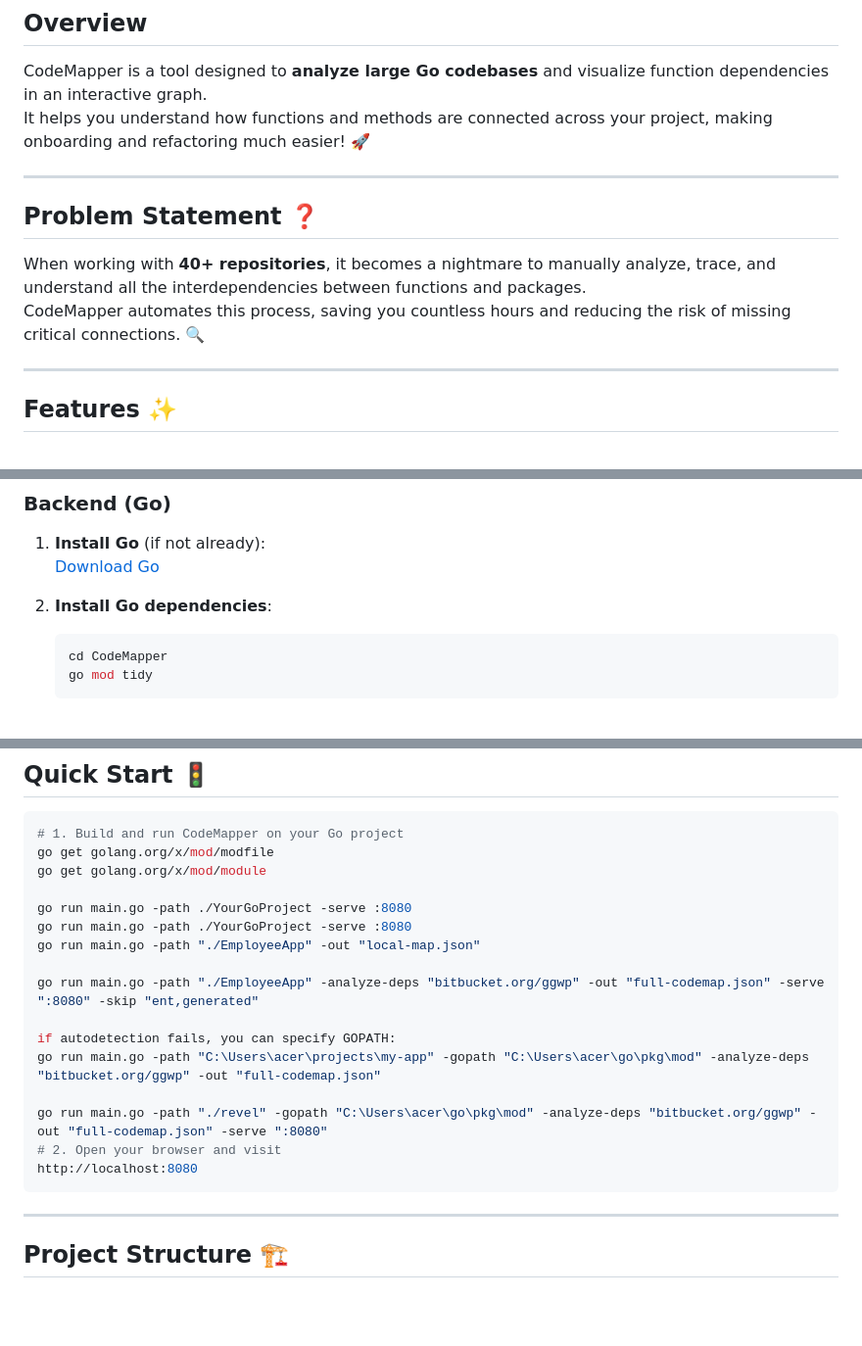
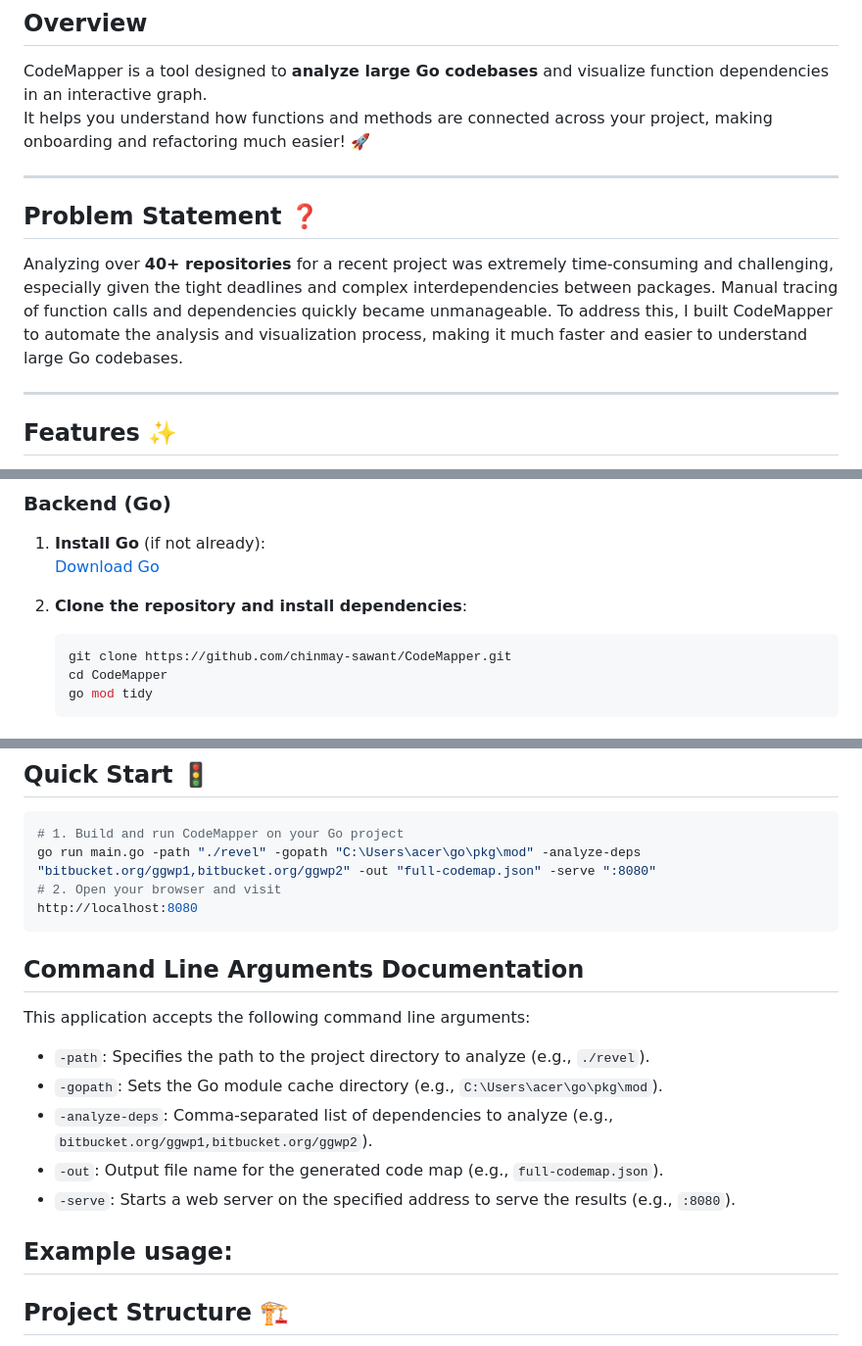
Before and after one commit to chinmay-sawant/CodeMapper, a Markdown page: README.md, 3 parts joined by grey strips. Shown: that part at 98% size. Drawn GitHub-style; blank space fills up the shorter version.

````diff
--- a/README.md
+++ b/README.md
@@ -6,11 +6,9 @@ CodeMapper is a tool designed to **analyze large Go codebases** and visualize fu
 It helps you understand how functions and methods are connected across your project, making onboarding and refactoring much easier! 🚀
 
 ---
-
 ## Problem Statement ❓
 
-When working with **40+ repositories**, it becomes a nightmare to manually analyze, trace, and understand all the interdependencies between functions and packages.
-CodeMapper automates this process, saving you countless hours and reducing the risk of missing critical connections. 🔍
+Analyzing over **40+ repositories** for a recent project was extremely time-consuming and challenging, especially given the tight deadlines and complex interdependencies between packages. Manual tracing of function calls and dependencies quickly became unmanageable. To address this, I built CodeMapper to automate the analysis and visualization process, making it much faster and easier to understand large Go codebases.
 
 ---
 
@@ -43,8 +41,9 @@ CodeMapper automates this process, saving you countless hours and reducing the r
 1. **Install Go** (if not already):
    [Download Go](https://go.dev/dl/)
 
-2. **Install Go dependencies**:
+2. **Clone the repository and install dependencies**:
    ```bash
+   git clone https://github.com/chinmay-sawant/CodeMapper.git
    cd CodeMapper
    go mod tidy
    ```
@@ -66,23 +65,21 @@ CodeMapper automates this process, saving you countless hours and reducing the r
 
 ```bash
 # 1. Build and run CodeMapper on your Go project
-go get golang.org/x/mod/modfile
-go get golang.org/x/mod/module
-
-go run main.go -path ./YourGoProject -serve :8080
-go run main.go -path ./YourGoProject -serve :8080
-go run main.go -path "./EmployeeApp" -out "local-map.json"
-
-go run main.go -path "./EmployeeApp" -analyze-deps "bitbucket.org/ggwp" -out "full-codemap.json" -serve ":8080" -skip "ent,generated"
-
-if autodetection fails, you can specify GOPATH:
-go run main.go -path "C:\Users\acer\projects\my-app" -gopath "C:\Users\acer\go\pkg\mod" -analyze-deps "bitbucket.org/ggwp" -out "full-codemap.json"
-
-go run main.go -path "./revel" -gopath "C:\Users\acer\go\pkg\mod" -analyze-deps "bitbucket.org/ggwp" -out "full-codemap.json" -serve ":8080"
+go run main.go -path "./revel" -gopath "C:\Users\acer\go\pkg\mod" -analyze-deps "bitbucket.org/ggwp1,bitbucket.org/ggwp2" -out "full-codemap.json" -serve ":8080"
 # 2. Open your browser and visit
 http://localhost:8080
 ```
+## Command Line Arguments Documentation
 
+This application accepts the following command line arguments:
+
+- `-path`: Specifies the path to the project directory to analyze (e.g., `./revel`).
+- `-gopath`: Sets the Go module cache directory (e.g., `C:\Users\acer\go\pkg\mod`).
+- `-analyze-deps`: Comma-separated list of dependencies to analyze (e.g., `bitbucket.org/ggwp1,bitbucket.org/ggwp2`).
+- `-out`: Output file name for the generated code map (e.g., `full-codemap.json`).
+- `-serve`: Starts a web server on the specified address to serve the results (e.g., `:8080`).
+
+Example usage:
 ---
 
 ## Project Structure 🏗️
````
